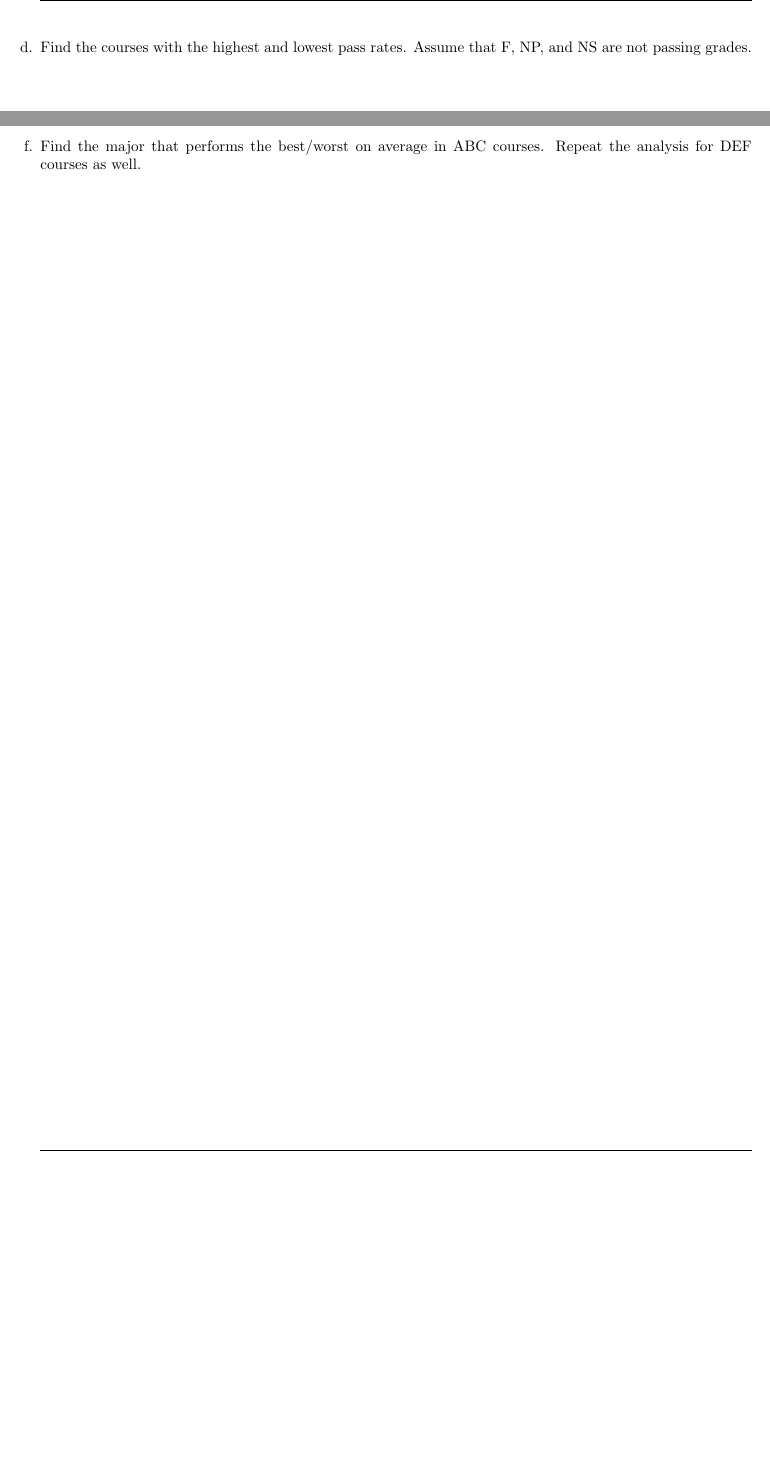
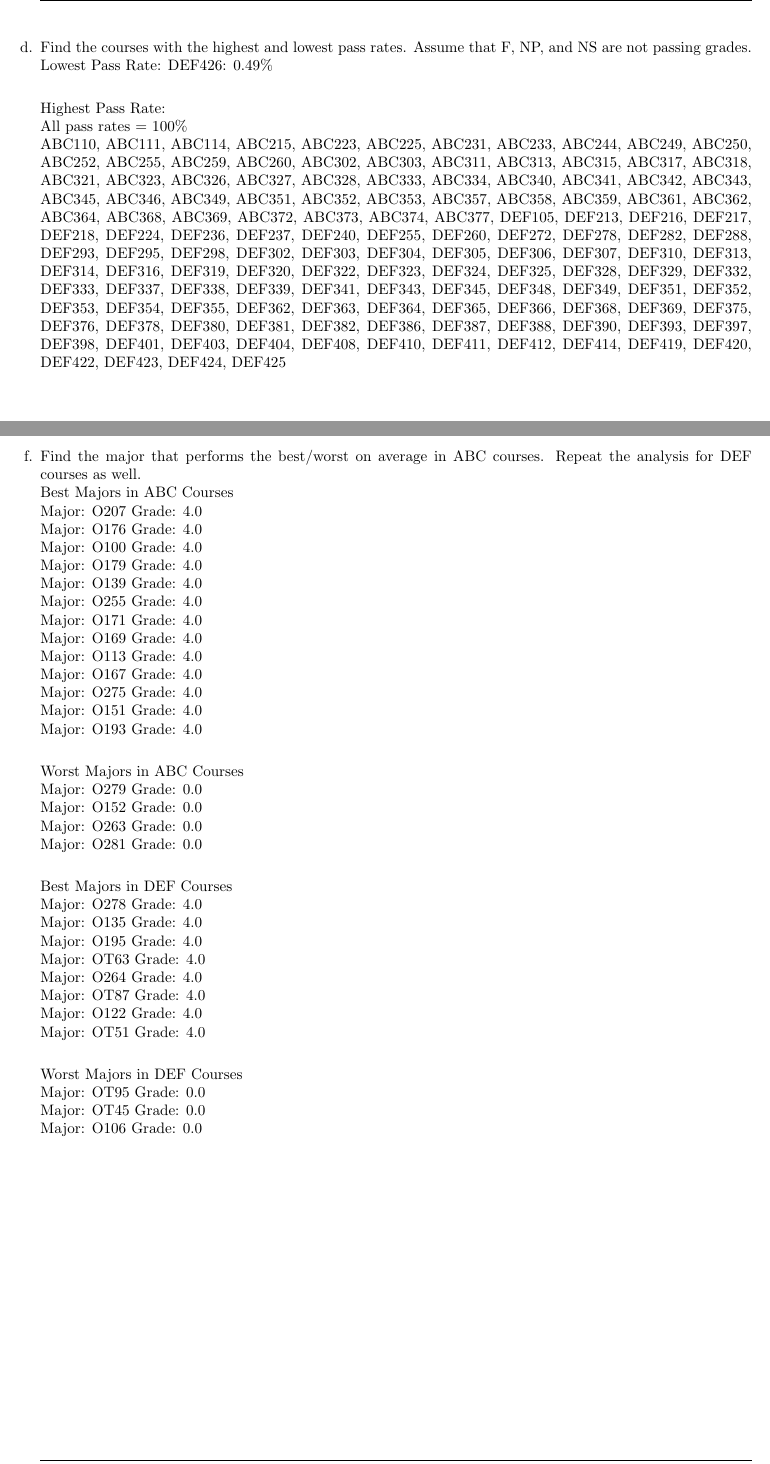
Before and after one commit to ktddaeng/ecs165a, a LaTeX problem sheet (Homework4.tex, which reads prob3d.tex, prob3f.tex): two parts of pages 9 and 11 of 16, joined at a grey line, cut so that both start at the same text, the shorter picture padded with empty space. Compiled offline with pdfLaTeX.

Commit message:
formatted more of #3

```diff
--- a/prob3d.tex
+++ b/prob3d.tex
@@ -1 +1,7 @@
 % Problem 2d goes below
+Lowest Pass Rate:
+DEF426: 0.49\%\\
+
+Highest Pass Rate:\\
+All pass rates = 100\%\\
+ABC110, ABC111, ABC114, ABC215, ABC223, ABC225, ABC231, ABC233, ABC244, ABC249, ABC250, ABC252, ABC255, ABC259, ABC260, ABC302, ABC303, ABC311, ABC313, ABC315, ABC317, ABC318, ABC321, ABC323, ABC326, ABC327, ABC328, ABC333, ABC334, ABC340, ABC341, ABC342, ABC343, ABC345, ABC346, ABC349, ABC351, ABC352, ABC353, ABC357, ABC358, ABC359, ABC361, ABC362, ABC364, ABC368, ABC369, ABC372, ABC373, ABC374, ABC377, DEF105, DEF213, DEF216, DEF217, DEF218, DEF224, DEF236, DEF237, DEF240, DEF255, DEF260, DEF272, DEF278, DEF282, DEF288, DEF293, DEF295, DEF298, DEF302, DEF303, DEF304, DEF305, DEF306, DEF307, DEF310, DEF313, DEF314, DEF316, DEF319, DEF320, DEF322, DEF323, DEF324, DEF325, DEF328, DEF329, DEF332, DEF333, DEF337, DEF338, DEF339, DEF341, DEF343, DEF345, DEF348, DEF349, DEF351, DEF352, DEF353, DEF354, DEF355, DEF362, DEF363, DEF364, DEF365, DEF366, DEF368, DEF369, DEF375, DEF376, DEF378, DEF380, DEF381, DEF382, DEF386, DEF387, DEF388, DEF390, DEF393, DEF397, DEF398, DEF401, DEF403, DEF404, DEF408, DEF410, DEF411, DEF412, DEF414, DEF419, DEF420, DEF422, DEF423, DEF424, DEF425
--- a/prob3f.tex
+++ b/prob3f.tex
@@ -1 +1,36 @@
 % Problem 2f goes below
+Best Majors in ABC Courses\\
+Major: O207     Grade: 4.0\\
+Major: O176     Grade: 4.0\\
+Major: O100     Grade: 4.0\\
+Major: O179     Grade: 4.0\\
+Major: O139     Grade: 4.0\\
+Major: O255     Grade: 4.0\\
+Major: O171     Grade: 4.0\\
+Major: O169     Grade: 4.0\\
+Major: O113     Grade: 4.0\\
+Major: O167     Grade: 4.0\\
+Major: O275     Grade: 4.0\\
+Major: O151     Grade: 4.0\\
+Major: O193     Grade: 4.0\\
+
+Worst Majors in ABC Courses\\
+Major: O279     Grade: 0.0\\
+Major: O152     Grade: 0.0\\
+Major: O263     Grade: 0.0\\
+Major: O281     Grade: 0.0\\
+
+Best Majors in DEF Courses\\
+Major: O278     Grade: 4.0\\
+Major: O135     Grade: 4.0\\
+Major: O195     Grade: 4.0\\
+Major: OT63     Grade: 4.0\\
+Major: O264     Grade: 4.0\\
+Major: OT87     Grade: 4.0\\
+Major: O122     Grade: 4.0\\
+Major: OT51     Grade: 4.0\\
+
+Worst Majors in DEF Courses\\
+Major: OT95     Grade: 0.0\\
+Major: OT45     Grade: 0.0\\
+Major: O106     Grade: 0.0\\
```
